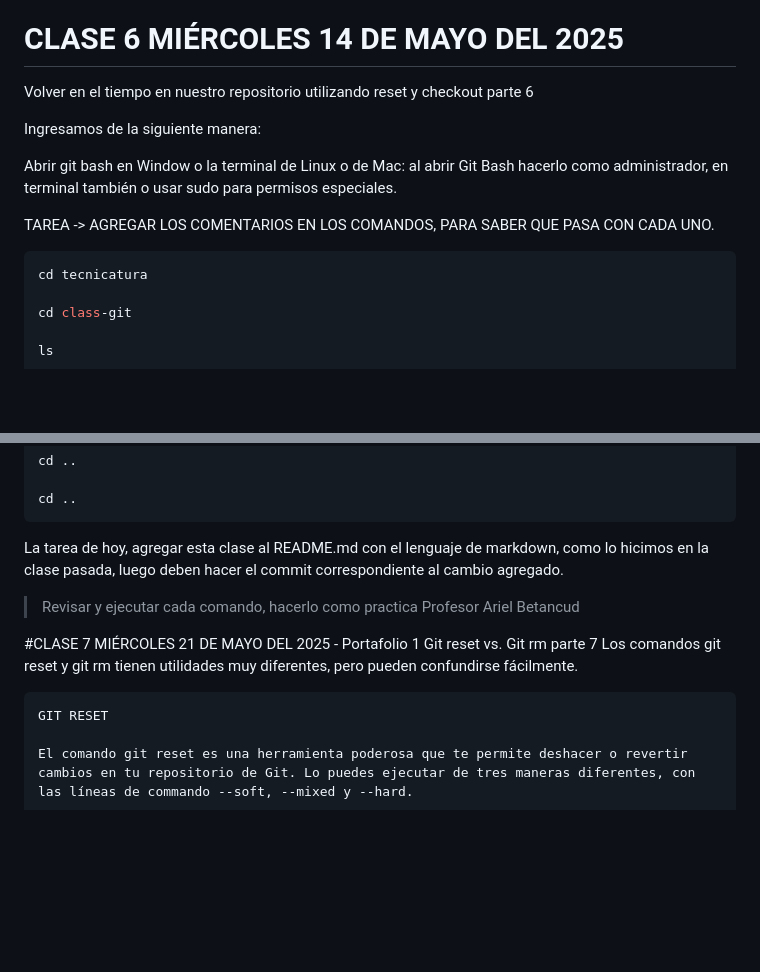
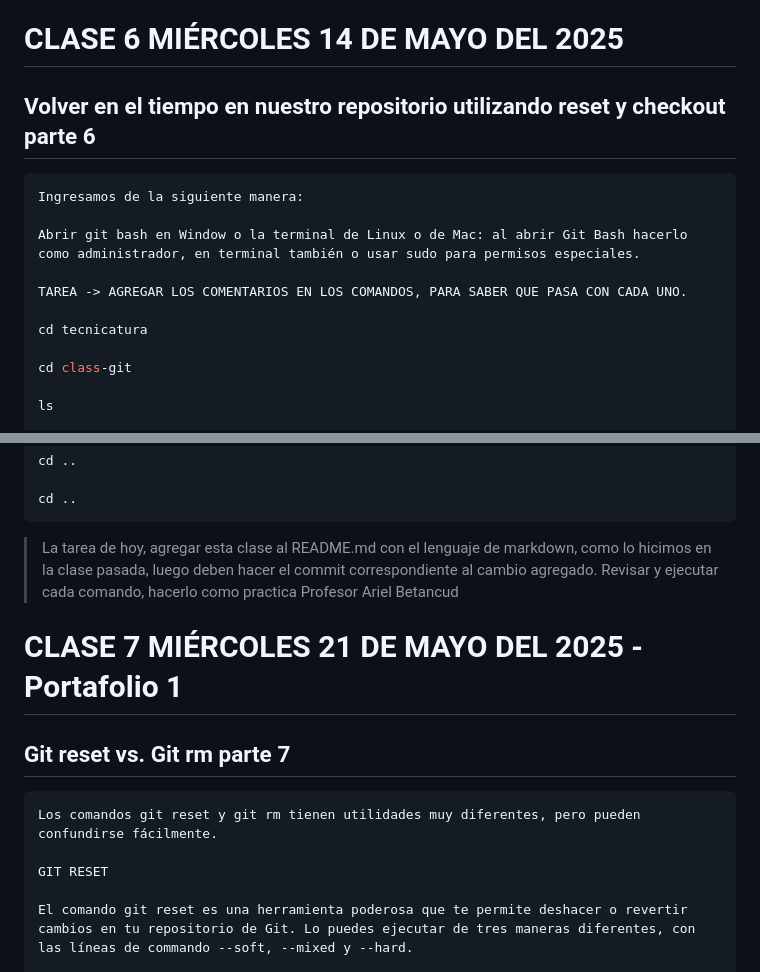
Before and after one commit to Criss0001/Tecnicatura_en_Programacion, a Markdown page: class-git/README.md, 2 parts joined by grey strips. GitHub-like rendering; blank space fills up the shorter version.

````diff
--- a/class-git/README.md
+++ b/class-git/README.md
@@ -359,15 +359,15 @@ Podemos tener tantas ramas como queramos, tantos repositorios como queramos, lo
 >Profesor Ariel Betancud
 
 # CLASE 6 MIÉRCOLES 14 DE MAYO DEL 2025
-Volver en el tiempo en nuestro repositorio utilizando reset y checkout parte 6
+## Volver en el tiempo en nuestro repositorio utilizando reset y checkout parte 6
 
+```sh
 Ingresamos de la siguiente manera:
 
 Abrir git bash en Window o la terminal de Linux o de Mac: al abrir Git Bash hacerlo como administrador, en terminal también o usar sudo para permisos especiales.
 
 TAREA -> AGREGAR LOS COMENTARIOS EN LOS COMANDOS, PARA SABER QUE PASA CON CADA UNO.
 
-```sh
 cd tecnicatura
 
 cd class-git
@@ -479,16 +479,16 @@ cd ..
 cd ..
 ```
 
-La tarea de hoy, agregar esta clase al README.md con el lenguaje de markdown, como lo hicimos en la clase pasada, luego deben hacer el commit correspondiente al cambio agregado.
-
+>La tarea de hoy, agregar esta clase al README.md con el lenguaje de markdown, como lo hicimos en la clase pasada, luego deben hacer el commit correspondiente al cambio agregado.
 >Revisar y ejecutar cada comando, hacerlo como practica
 >Profesor Ariel Betancud
 
 
-#CLASE 7 MIÉRCOLES 21 DE MAYO DEL 2025 - Portafolio 1
-Git reset vs. Git rm parte 7
+# CLASE 7 MIÉRCOLES 21 DE MAYO DEL 2025 - Portafolio 1
+## Git reset vs. Git rm parte 7
+```sh
 Los comandos git reset y git rm tienen utilidades muy diferentes, pero pueden confundirse fácilmente.
-```sh
+
 GIT RESET
 
 El comando git reset es una herramienta poderosa que te permite deshacer o revertir cambios en tu repositorio de Git. Lo puedes ejecutar de tres maneras diferentes, con las líneas de commando --soft, --mixed y --hard.
````
Also changed, not shown: other parts of class-git/README.md (+11 -13 lines).
